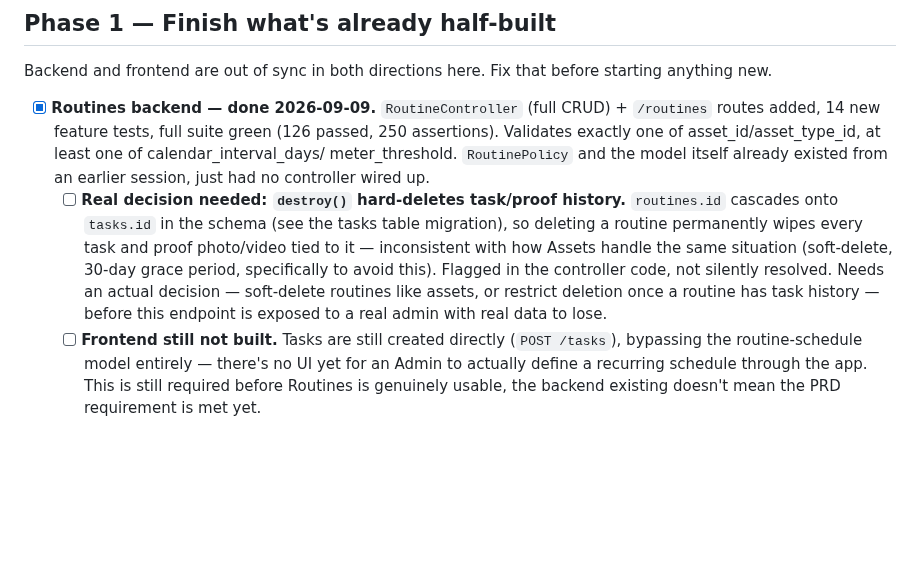
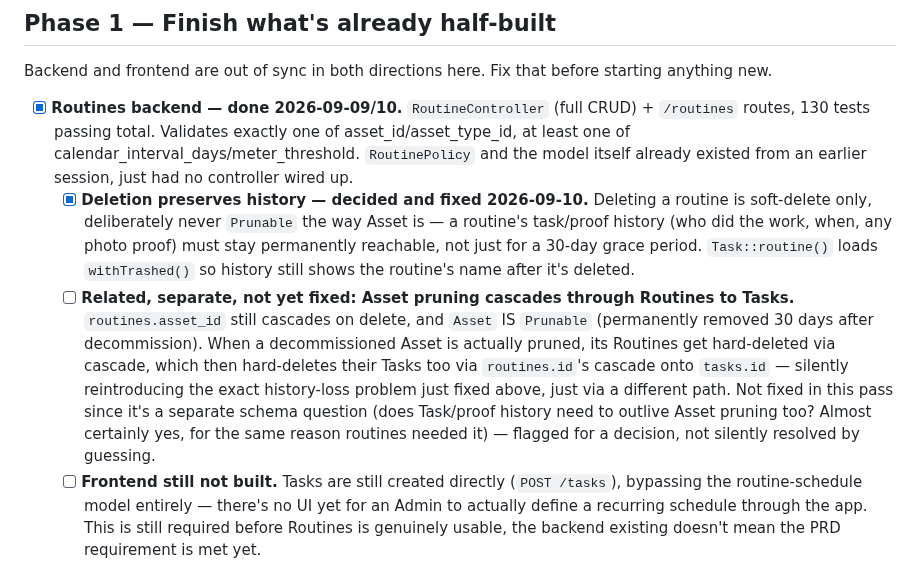
Before and after one commit to gabrielnig/Ark-Workers, a Markdown page: docs/BUILD-PLAN.md, the part around the change. Rendered like a GitHub page; blank space fills up the shorter version.

Commit message:
Routine deletion history-preservation: decided and fixed. Flag related unfixed Asset-prune cascade risk

```diff
--- a/docs/BUILD-PLAN.md
+++ b/docs/BUILD-PLAN.md
@@ -47,22 +47,31 @@ matters if this data is unrecoverable.
 Backend and frontend are out of sync in both directions here. Fix that
 before starting anything new.
 
-- [x] **Routines backend — done 2026-09-09.** `RoutineController` (full
-      CRUD) + `/routines` routes added, 14 new feature tests, full suite
-      green (126 passed, 250 assertions). Validates exactly one of
-      asset_id/asset_type_id, at least one of calendar_interval_days/
-      meter_threshold. `RoutinePolicy` and the model itself already
-      existed from an earlier session, just had no controller wired up.
-  - [ ] **Real decision needed: `destroy()` hard-deletes task/proof
-        history.** `routines.id` cascades onto `tasks.id` in the schema
-        (see the tasks table migration), so deleting a routine
-        permanently wipes every task and proof photo/video tied to it —
-        inconsistent with how Assets handle the same situation
-        (soft-delete, 30-day grace period, specifically to avoid this).
-        Flagged in the controller code, not silently resolved. Needs an
-        actual decision — soft-delete routines like assets, or restrict
-        deletion once a routine has task history — before this endpoint
-        is exposed to a real admin with real data to lose.
+- [x] **Routines backend — done 2026-09-09/10.** `RoutineController`
+      (full CRUD) + `/routines` routes, 130 tests passing total.
+      Validates exactly one of asset_id/asset_type_id, at least one of
+      calendar_interval_days/meter_threshold. `RoutinePolicy` and the
+      model itself already existed from an earlier session, just had no
+      controller wired up.
+  - [x] **Deletion preserves history — decided and fixed 2026-09-10.**
+        Deleting a routine is soft-delete only, deliberately never
+        `Prunable` the way Asset is — a routine's task/proof history
+        (who did the work, when, any photo proof) must stay permanently
+        reachable, not just for a 30-day grace period. `Task::routine()`
+        loads `withTrashed()` so history still shows the routine's name
+        after it's deleted.
+  - [ ] **Related, separate, not yet fixed: Asset pruning cascades through
+        Routines to Tasks.** `routines.asset_id` still cascades on
+        delete, and `Asset` IS `Prunable` (permanently removed 30 days
+        after decommission). When a decommissioned Asset is actually
+        pruned, its Routines get hard-deleted via cascade, which then
+        hard-deletes their Tasks too via `routines.id`'s cascade onto
+        `tasks.id` — silently reintroducing the exact history-loss
+        problem just fixed above, just via a different path. Not fixed
+        in this pass since it's a separate schema question (does
+        Task/proof history need to outlive Asset pruning too? Almost
+        certainly yes, for the same reason routines needed it) — flagged
+        for a decision, not silently resolved by guessing.
   - [ ] **Frontend still not built.** Tasks are still created directly
         (`POST /tasks`), bypassing the routine-schedule model
         entirely — there's no UI yet for an Admin to actually define a
```
